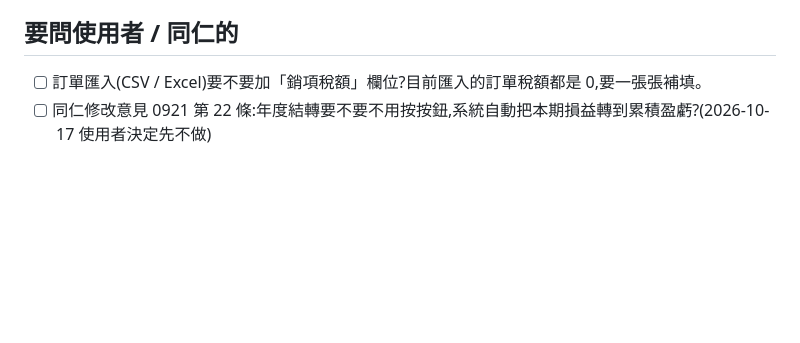
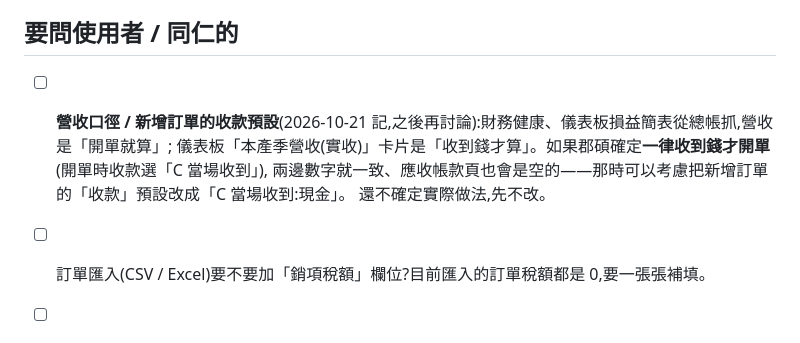
Before and after one commit to chihsuanwang/Jun-Shuo, a Markdown page: app/docs/待辦清單.md, the part around the change. Drawn GitHub-style; blank space fills up the shorter version.

```diff
--- a/app/docs/待辦清單.md
+++ b/app/docs/待辦清單.md
@@ -40,6 +40,11 @@
 
 ## 要問使用者 / 同仁的
 
+- [ ] **營收口徑 / 新增訂單的收款預設**(2026-10-21 記,之後再討論):財務健康、儀表板損益簡表從總帳抓,營收是「開單就算」;
+      儀表板「本產季營收(實收)」卡片是「收到錢才算」。如果郡碩確定**一律收到錢才開單**(開單時收款選「C 當場收到」),
+      兩邊數字就一致、應收帳款頁也會是空的——那時可以考慮把新增訂單的「收款」預設改成「C 當場收到:現金」。
+      還不確定實際做法,先不改。
+
 - [ ] 訂單匯入(CSV / Excel)要不要加「銷項稅額」欄位?目前匯入的訂單稅額都是 0,要一張張補填。
 - [ ] 同仁修改意見 0921 第 22 條:年度結轉要不要不用按按鈕,系統自動把本期損益轉到累積盈虧?(2026-10-17 使用者決定先不做)
 - [ ] 同仁修改意見 1001 第 6 條:訂單的「成本」欄要不要改名「成本移轉價」?(2026-10-17 使用者決定先不做)
```
Also changed, not shown: app/docs/工作日誌.md (+5 -0 lines).
